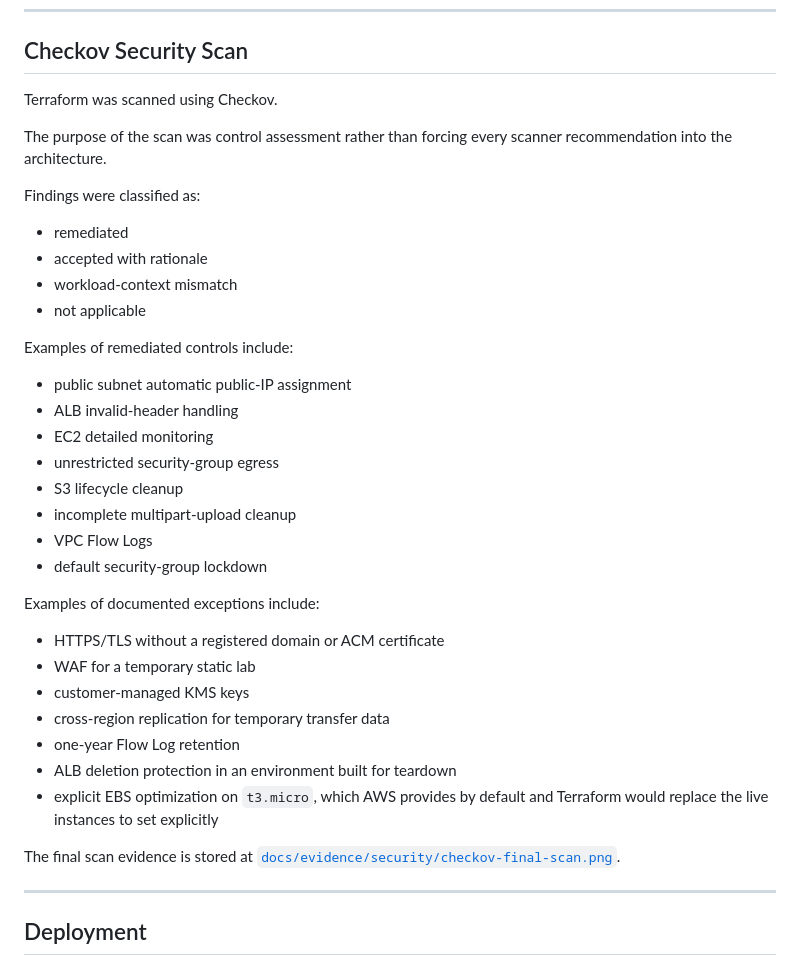
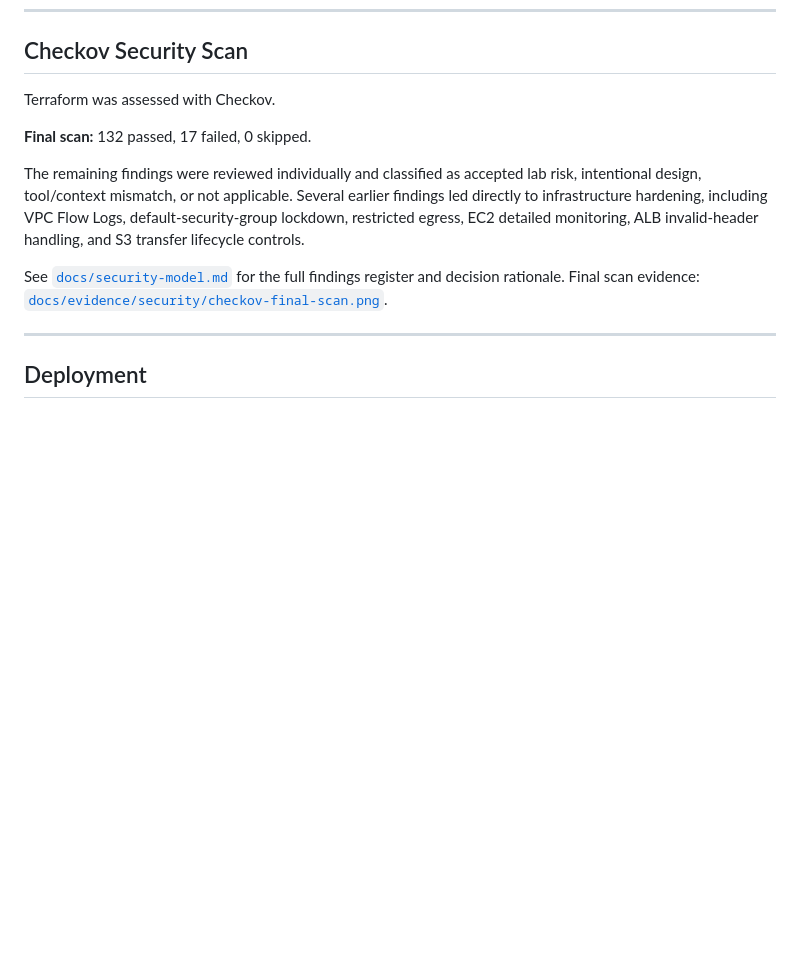
Before and after one commit to uzobola/aws-private-web-infrastructure-automation, a Markdown page: README.md, the part around one of its changes. Drawn GitHub-style; blank space fills up the shorter version.

```diff
--- a/README.md
+++ b/README.md
@@ -394,39 +438,13 @@ See [`docs/evidence/`](docs/evidence/) for captured validation evidence.
 
 ## Checkov Security Scan
 
-Terraform was scanned using Checkov.
+Terraform was assessed with Checkov.
 
-The purpose of the scan was control assessment rather than forcing every scanner recommendation into the architecture.
+**Final scan:** 132 passed, 17 failed, 0 skipped.
 
-Findings were classified as:
+The remaining findings were reviewed individually and classified as accepted lab risk, intentional design, tool/context mismatch, or not applicable. Several earlier findings led directly to infrastructure hardening, including VPC Flow Logs, default-security-group lockdown, restricted egress, EC2 detailed monitoring, ALB invalid-header handling, and S3 transfer lifecycle controls.
 
-- remediated
-- accepted with rationale
-- workload-context mismatch
-- not applicable
-
-Examples of remediated controls include:
-
-- public subnet automatic public-IP assignment
-- ALB invalid-header handling
-- EC2 detailed monitoring
-- unrestricted security-group egress
-- S3 lifecycle cleanup
-- incomplete multipart-upload cleanup
-- VPC Flow Logs
-- default security-group lockdown
-
-Examples of documented exceptions include:
-
-- HTTPS/TLS without a registered domain or ACM certificate
-- WAF for a temporary static lab
-- customer-managed KMS keys
-- cross-region replication for temporary transfer data
-- one-year Flow Log retention
-- ALB deletion protection in an environment built for teardown
-- explicit EBS optimization on `t3.micro`, which AWS provides by default and Terraform would replace the live instances to set explicitly
-
-The final scan evidence is stored at [`docs/evidence/security/checkov-final-scan.png`](docs/evidence/security/checkov-final-scan.png).
+See [`docs/security-model.md`](docs/security-model.md) for the full findings register and decision rationale. Final scan evidence: [`docs/evidence/security/checkov-final-scan.png`](docs/evidence/security/checkov-final-scan.png).
 
 ---
 
```
Also changed, not shown: other parts of README.md (+44 -0 lines), docs/architecture.md (+2 -0 lines), docs/security-model.md (+42 -24 lines).
